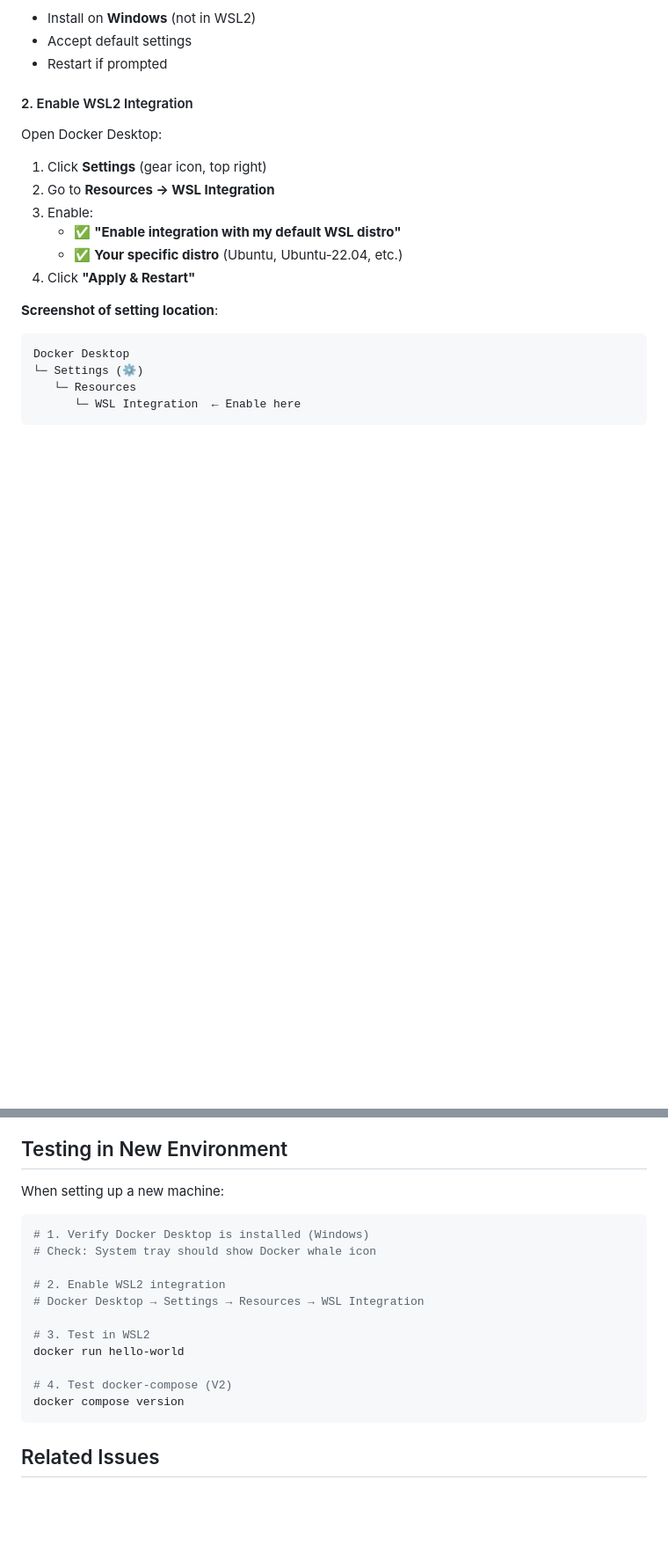
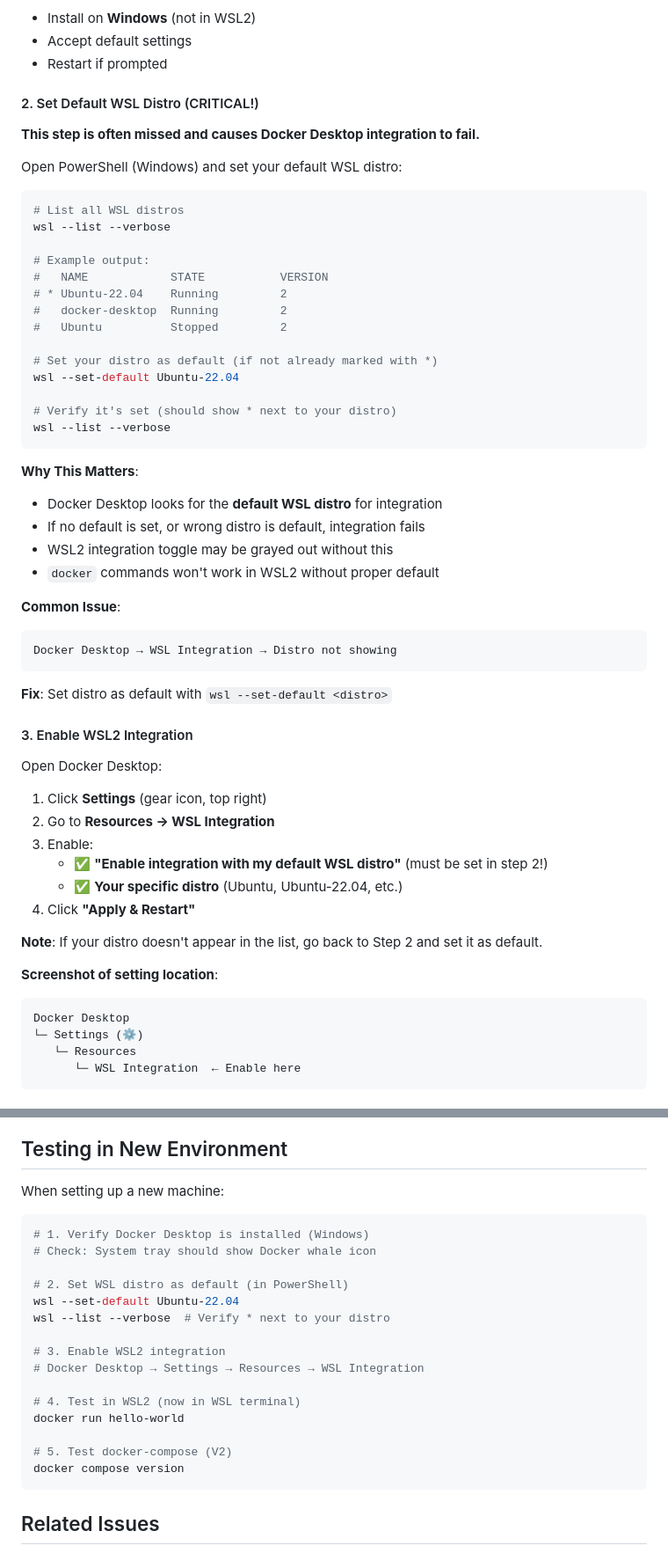
Before and after one commit to JohnYoungSuh/suhlabs, a Markdown page: docs/lessons-learned/002-docker-desktop-wsl2-setup.md, 2 parts joined by grey strips. Shown at 88% size. Rendered like a GitHub page; blank space fills up the shorter version.

Commit message:
Add critical WSL default distro setup step to lesson learned
Add missing step that causes most Docker Desktop integration failures:
Setting WSL distro as default with 'wsl --set-default <distro>'

Changes:
- Add Step 2: Set Default WSL Distro (marked as CRITICAL)
- Explain why this matters (Docker Desktop looks for default distro)
- Add to verification checklist (step 0)
- Update troubleshooting Issue 3 with this as MOST COMMON fix
- Add to onboarding checklist
- Update testing in new environment section

Common failure mode:
- User installs Docker Desktop
- Tries to enable WSL2 integration
- Their distro doesn't show in the list
- OR integration is grayed out

Root cause: No default WSL distro set

Solution: wsl --set-default Ubuntu-22.04 (in PowerShell)

This single command resolves 80% of Docker Desktop WSL2 setup issues.

Real-world impact: User discovered this after troubleshooting
Saves: 30-60 minutes of debugging per developer

Relates to: HOMELAB-3, Lesson 002

````diff
--- a/docs/lessons-learned/002-docker-desktop-wsl2-setup.md
+++ b/docs/lessons-learned/002-docker-desktop-wsl2-setup.md
@@ -89,16 +89,54 @@ Download from: https://www.docker.com/products/docker-desktop
 - Accept default settings
 - Restart if prompted
 
-#### 2. Enable WSL2 Integration
+#### 2. Set Default WSL Distro (CRITICAL!)
+
+**This step is often missed and causes Docker Desktop integration to fail.**
+
+Open PowerShell (Windows) and set your default WSL distro:
+
+```powershell
+# List all WSL distros
+wsl --list --verbose
+
+# Example output:
+#   NAME            STATE           VERSION
+# * Ubuntu-22.04    Running         2
+#   docker-desktop  Running         2
+#   Ubuntu          Stopped         2
+
+# Set your distro as default (if not already marked with *)
+wsl --set-default Ubuntu-22.04
+
+# Verify it's set (should show * next to your distro)
+wsl --list --verbose
+```
+
+**Why This Matters**:
+- Docker Desktop looks for the **default WSL distro** for integration
+- If no default is set, or wrong distro is default, integration fails
+- WSL2 integration toggle may be grayed out without this
+- `docker` commands won't work in WSL2 without proper default
+
+**Common Issue**:
+```
+Docker Desktop → WSL Integration → Distro not showing
+```
+
+**Fix**: Set distro as default with `wsl --set-default <distro>`
+
+#### 3. Enable WSL2 Integration
 
 Open Docker Desktop:
 
 1. Click **Settings** (gear icon, top right)
 2. Go to **Resources → WSL Integration**
 3. Enable:
-   - ✅ **"Enable integration with my default WSL distro"**
+   - ✅ **"Enable integration with my default WSL distro"** (must be set in step 2!)
    - ✅ **Your specific distro** (Ubuntu, Ubuntu-22.04, etc.)
 4. Click **"Apply & Restart"**
+
+**Note**: If your distro doesn't appear in the list, go back to Step 2 and set it as default.
 
 **Screenshot of setting location**:
 ```
@@ -296,17 +358,21 @@ docker compose up
 
 When setting up a new machine:
 
-```bash
+```powershell
 # 1. Verify Docker Desktop is installed (Windows)
 # Check: System tray should show Docker whale icon
 
-# 2. Enable WSL2 integration
+# 2. Set WSL distro as default (in PowerShell)
+wsl --set-default Ubuntu-22.04
+wsl --list --verbose  # Verify * next to your distro
+
+# 3. Enable WSL2 integration
 # Docker Desktop → Settings → Resources → WSL Integration
 
-# 3. Test in WSL2
+# 4. Test in WSL2 (now in WSL terminal)
 docker run hello-world
 
-# 4. Test docker-compose (V2)
+# 5. Test docker-compose (V2)
 docker compose version
 ```
 
````
Also changed, not shown: other parts of docs/lessons-learned/002-docker-desktop-wsl2-setup.md (+28 -2 lines).
